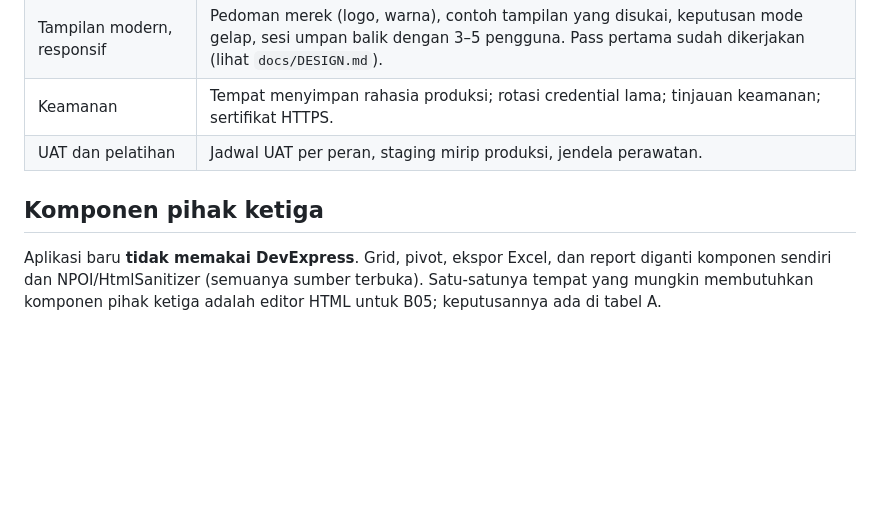
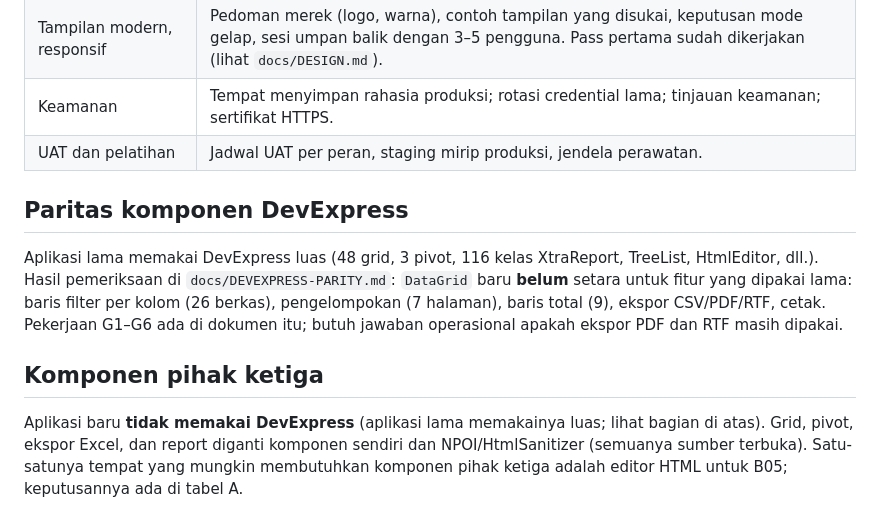
Before and after one commit to irfansyah/Panin.Collection, a Markdown page: docs/SISA-PEKERJAAN.md, the part around the change. Drawn GitHub-style; blank space fills up the shorter version.

Commit message:
Docs: inventaris DevExpress aplikasi lama dan paritas DataGrid (DEVEXPRESS-PARITY)
Co-Authored-By: Claude Sonnet 5.5 <noreply@anthropic.com>

```diff
--- a/docs/SISA-PEKERJAAN.md
+++ b/docs/SISA-PEKERJAAN.md
@@ -37,7 +37,13 @@ aplikasi baru belum setara aplikasi lama, jadi **cutover belum boleh** (`docs/CU
 | Keamanan | Tempat menyimpan rahasia produksi; rotasi credential lama; tinjauan keamanan; sertifikat HTTPS. |
 | UAT dan pelatihan | Jadwal UAT per peran, staging mirip produksi, jendela perawatan. |
 
+## Paritas komponen DevExpress
+
+Aplikasi lama memakai DevExpress luas (48 grid, 3 pivot, 116 kelas XtraReport, TreeList, HtmlEditor, dll.). Hasil pemeriksaan di `docs/DEVEXPRESS-PARITY.md`:
+`DataGrid` baru **belum** setara untuk fitur yang dipakai lama: baris filter per kolom (26 berkas), pengelompokan (7 halaman), baris total (9), ekspor CSV/PDF/RTF, cetak.
+Pekerjaan G1–G6 ada di dokumen itu; butuh jawaban operasional apakah ekspor PDF dan RTF masih dipakai.
+
 ## Komponen pihak ketiga
 
-Aplikasi baru **tidak memakai DevExpress**. Grid, pivot, ekspor Excel, dan report diganti komponen sendiri dan NPOI/HtmlSanitizer (semuanya sumber terbuka).
+Aplikasi baru **tidak memakai DevExpress** (aplikasi lama memakainya luas; lihat bagian di atas). Grid, pivot, ekspor Excel, dan report diganti komponen sendiri dan NPOI/HtmlSanitizer (semuanya sumber terbuka).
 Satu-satunya tempat yang mungkin membutuhkan komponen pihak ketiga adalah editor HTML untuk B05; keputusannya ada di tabel A.
```
Also changed, not shown: docs/DEVEXPRESS-PARITY.md (added, +82 -0 lines).
